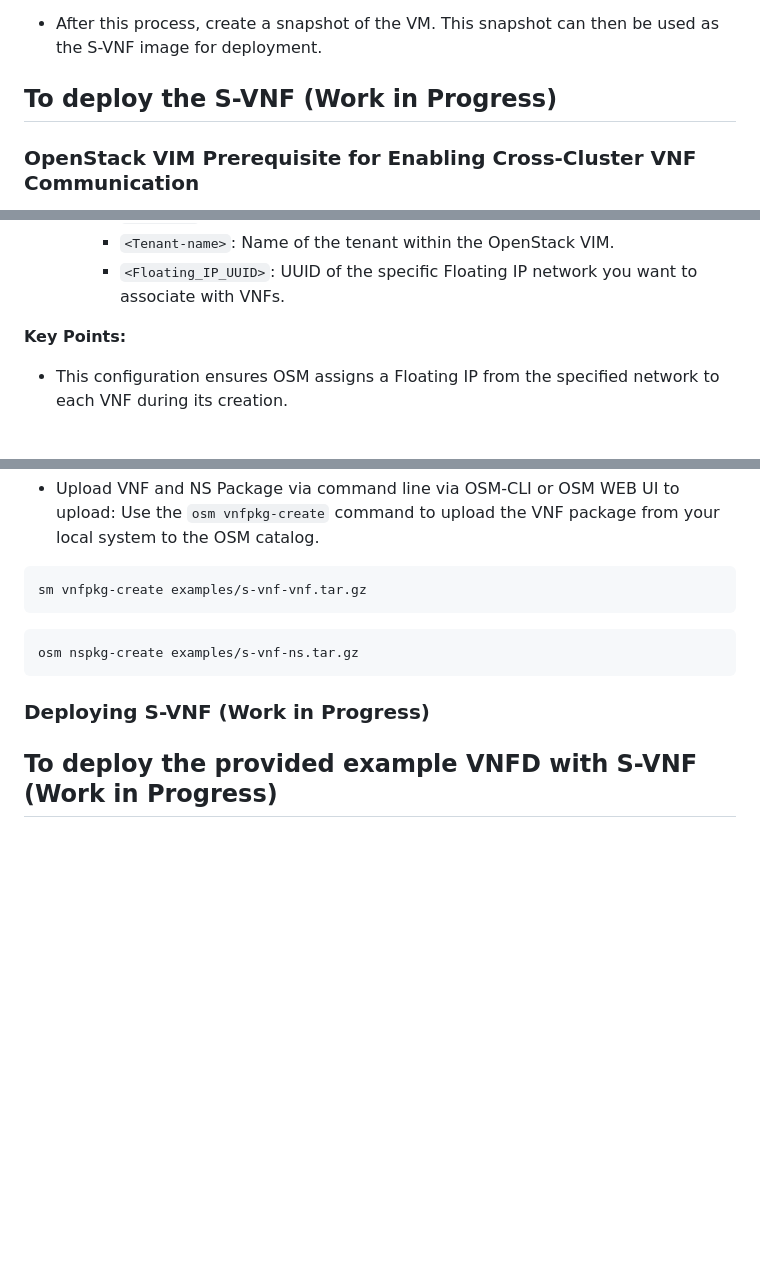
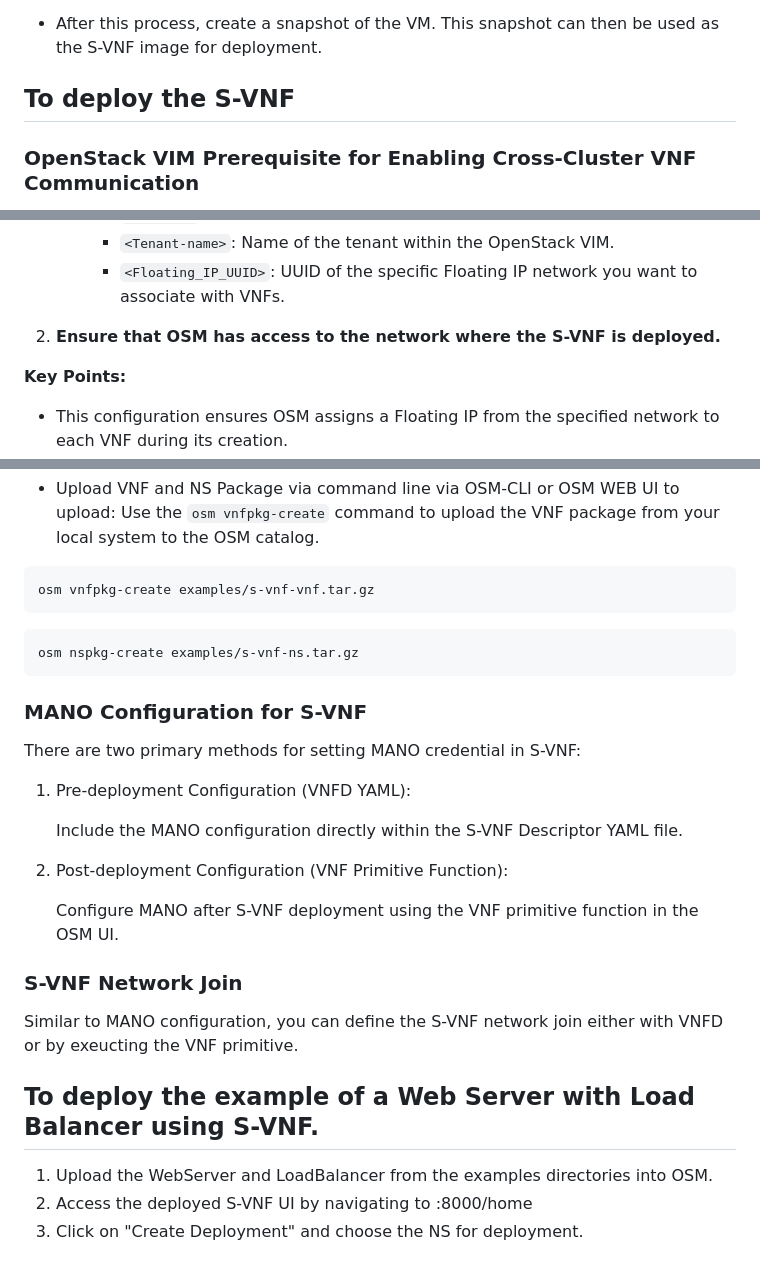
Before and after one commit to Movsun/s-vnf, a Markdown page: README.md, 3 parts joined by grey strips. Drawn GitHub-style; blank space fills up the shorter version.

````diff
--- a/README.md
+++ b/README.md
@@ -95,7 +95,7 @@ This guide details building an OpenStack image containing the S-VNF for deployme
 
 * After this process, create a snapshot of the VM. This snapshot can then be used as the S-VNF image for deployment.
 
-## To deploy the S-VNF (Work in Progress)
+## To deploy the S-VNF
 
 ### OpenStack VIM Prerequisite for Enabling Cross-Cluster VNF Communication
 
@@ -116,6 +116,7 @@ This guide details building an OpenStack image containing the S-VNF for deployme
      - `<VIM-URL>`: Authentication URL for your OpenStack VIM.
      - `<Tenant-name>`: Name of the tenant within the OpenStack VIM.
      - `<Floating_IP_UUID>`: UUID of the specific Floating IP network you want to associate with VNFs.
+2. **Ensure that OSM has access to the network where the S-VNF is deployed.**
 
 **Key Points:**
 
@@ -135,12 +136,29 @@ This guide details building an OpenStack image containing the S-VNF for deployme
 - Upload VNF and NS Package via command line via OSM-CLI or OSM WEB UI to upload: Use the `osm vnfpkg-create` command to upload the VNF package from your local system to the OSM catalog.
 
 ```
-sm vnfpkg-create examples/s-vnf-vnf.tar.gz
+osm vnfpkg-create examples/s-vnf-vnf.tar.gz
 ```
 
 ```
 osm nspkg-create examples/s-vnf-ns.tar.gz
 ```
-### Deploying S-VNF (Work in Progress)
+### MANO Configuration for S-VNF
 
-## To deploy the provided example VNFD with S-VNF (Work in Progress)
+There are two primary methods for setting MANO credential in S-VNF:
+
+1. Pre-deployment Configuration (VNFD YAML):
+
+    Include the MANO configuration directly within the S-VNF Descriptor YAML file.
+
+2. Post-deployment Configuration (VNF Primitive Function):
+
+    Configure MANO after S-VNF deployment using the VNF primitive function in the OSM UI.
+
+### S-VNF Network Join
+
+Similar to MANO configuration, you can define the S-VNF network join either with VNFD or by exeucting the VNF primitive.
+
+## To deploy the example of a Web Server with Load Balancer using S-VNF.
+1. Upload the WebServer and LoadBalancer from the examples directories into OSM.
+2. Access the deployed S-VNF UI by navigating to <s-vnf-ip>:8000/home
+3. Click on "Create Deployment" and choose the NS for deployment.
````
